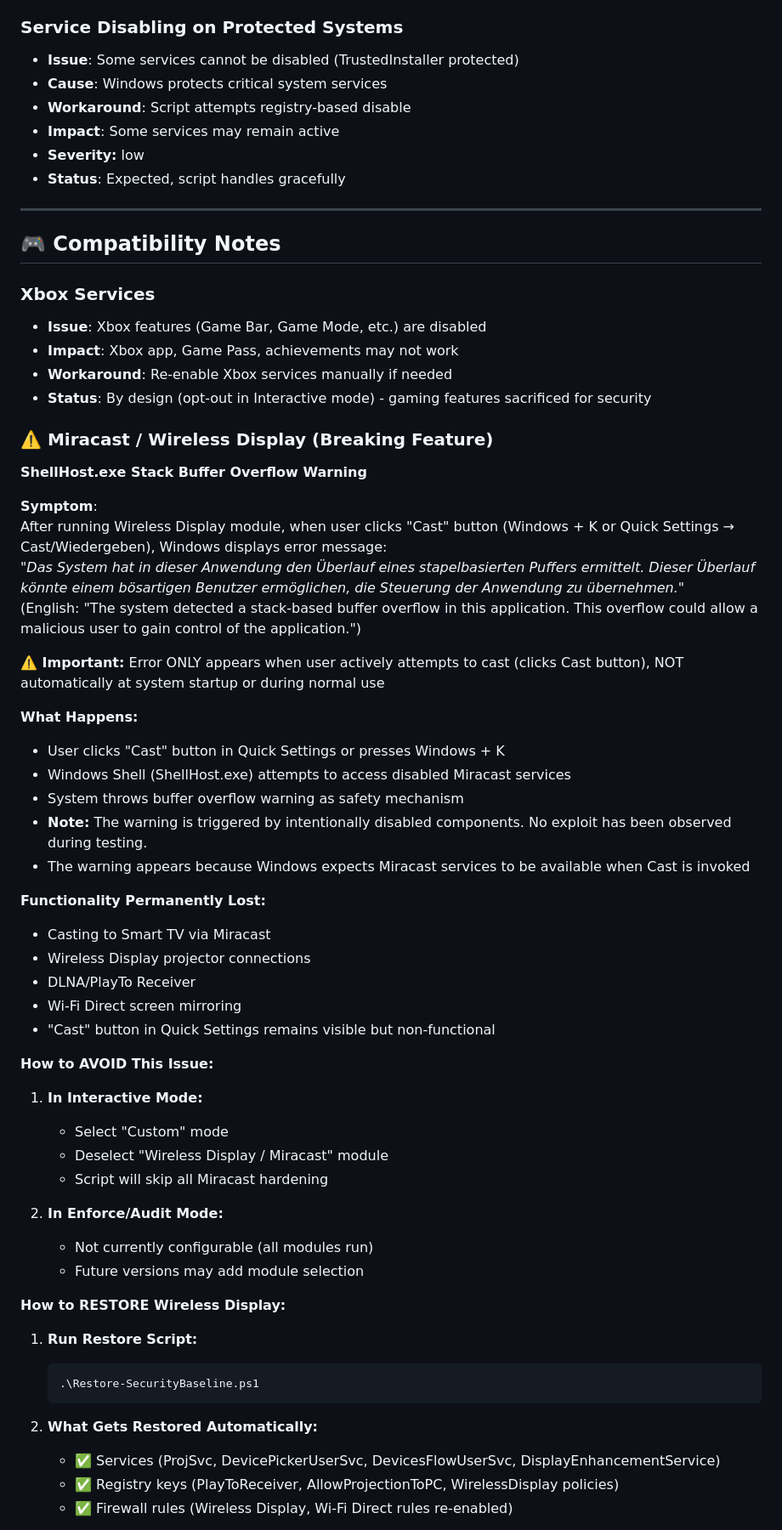
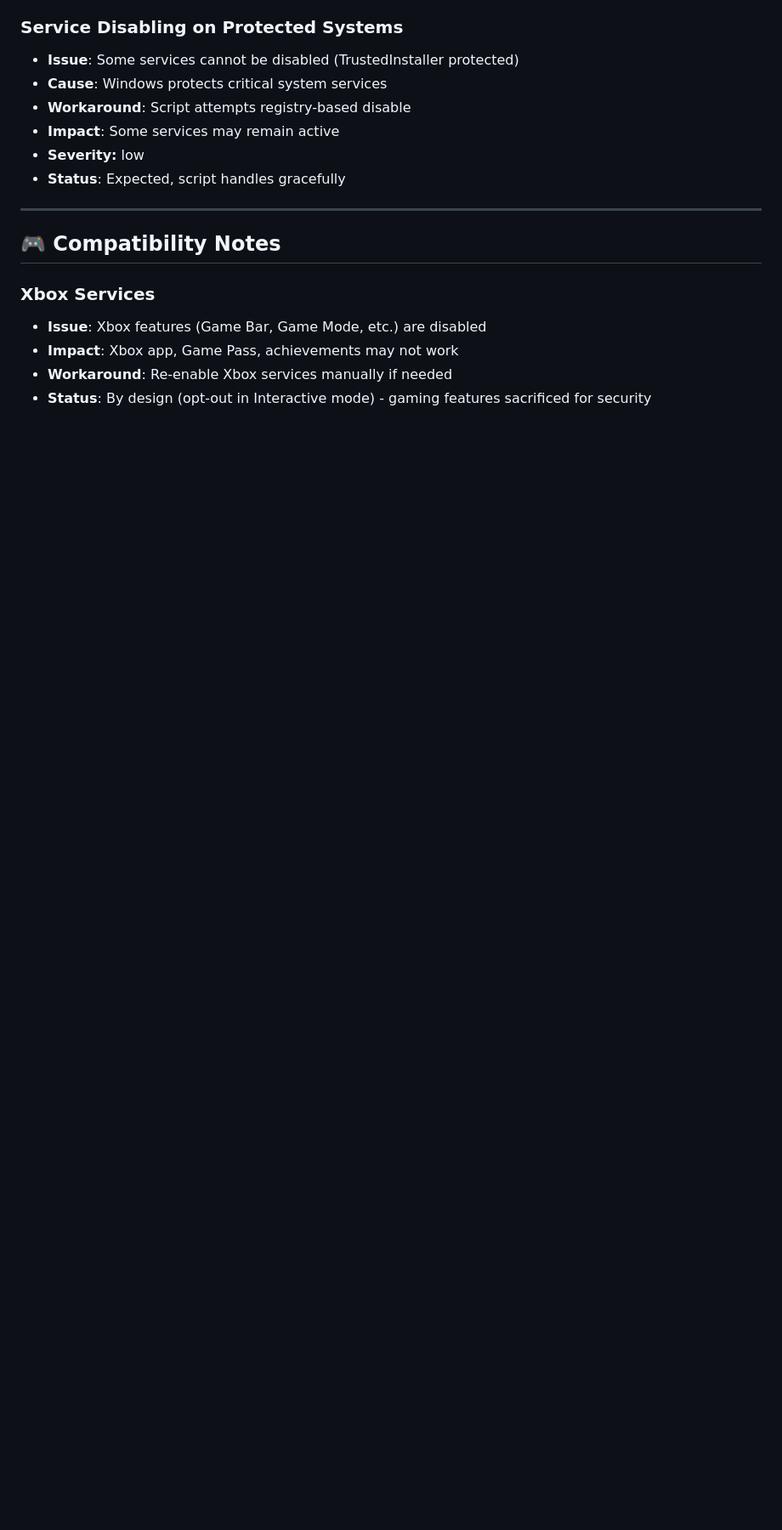
Before and after one commit to NexusOne23/noid-privacy, a Markdown page: KNOWN_ISSUES.md, the part around one of its changes. Shown at 85% size. GitHub-like rendering; blank space fills up the shorter version.

````diff
--- a/KNOWN_ISSUES.md
+++ b/KNOWN_ISSUES.md
@@ -198,52 +198,3 @@ This document tracks known limitations and issues in **NoID Privacy - Windows 11
 - **Impact**: Xbox app, Game Pass, achievements may not work
 - **Workaround**: Re-enable Xbox services manually if needed
 - **Status**: By design (opt-out in Interactive mode) - gaming features sacrificed for security
-
-### ⚠️ Miracast / Wireless Display (Breaking Feature)
-
-**ShellHost.exe Stack Buffer Overflow Warning**
-
-**Symptom**:
-After running Wireless Display module, when user clicks "Cast" button (Windows + K or Quick Settings → Cast/Wiedergeben), Windows displays error message:
-*"Das System hat in dieser Anwendung den Überlauf eines stapelbasierten Puffers ermittelt. Dieser Überlauf könnte einem bösartigen Benutzer ermöglichen, die Steuerung der Anwendung zu übernehmen."*
-(English: "The system detected a stack-based buffer overflow in this application. This overflow could allow a malicious user to gain control of the application.")
-
-**⚠️ Important:** Error ONLY appears when user actively attempts to cast (clicks Cast button), NOT automatically at system startup or during normal use
-
-**What Happens:**
-- User clicks "Cast" button in Quick Settings or presses Windows + K
-- Windows Shell (ShellHost.exe) attempts to access disabled Miracast services
-- System throws buffer overflow warning as safety mechanism
-- **Note:** The warning is triggered by intentionally disabled components. No exploit has been observed during testing.
-- The warning appears because Windows expects Miracast services to be available when Cast is invoked
-
-**Functionality Permanently Lost:**
-- Casting to Smart TV via Miracast
-- Wireless Display projector connections
-- DLNA/PlayTo Receiver
-- Wi-Fi Direct screen mirroring
-- "Cast" button in Quick Settings remains visible but non-functional
-
-**How to AVOID This Issue:**
-
-1. **In Interactive Mode:**
-   - Select "Custom" mode
-   - Deselect "Wireless Display / Miracast" module
-   - Script will skip all Miracast hardening
-
-2. **In Enforce/Audit Mode:**
-   - Not currently configurable (all modules run)
-   - Future versions may add module selection
-
-**How to RESTORE Wireless Display:**
-
-1. **Run Restore Script:**
-   ```powershell
-   .\Restore-SecurityBaseline.ps1
-   ```
-
-2. **What Gets Restored Automatically:**
-   - ✅ Services (ProjSvc, DevicePickerUserSvc, DevicesFlowUserSvc, DisplayEnhancementService)
-   - ✅ Registry keys (PlayToReceiver, AllowProjectionToPC, WirelessDisplay policies)
-   - ✅ Firewall rules (Wireless Display, Wi-Fi Direct rules re-enabled)
-
````
Also changed, not shown: other parts of KNOWN_ISSUES.md (+0 -24 lines), FAQ.md (+7 -45 lines), README.md (+0 -23 lines).
